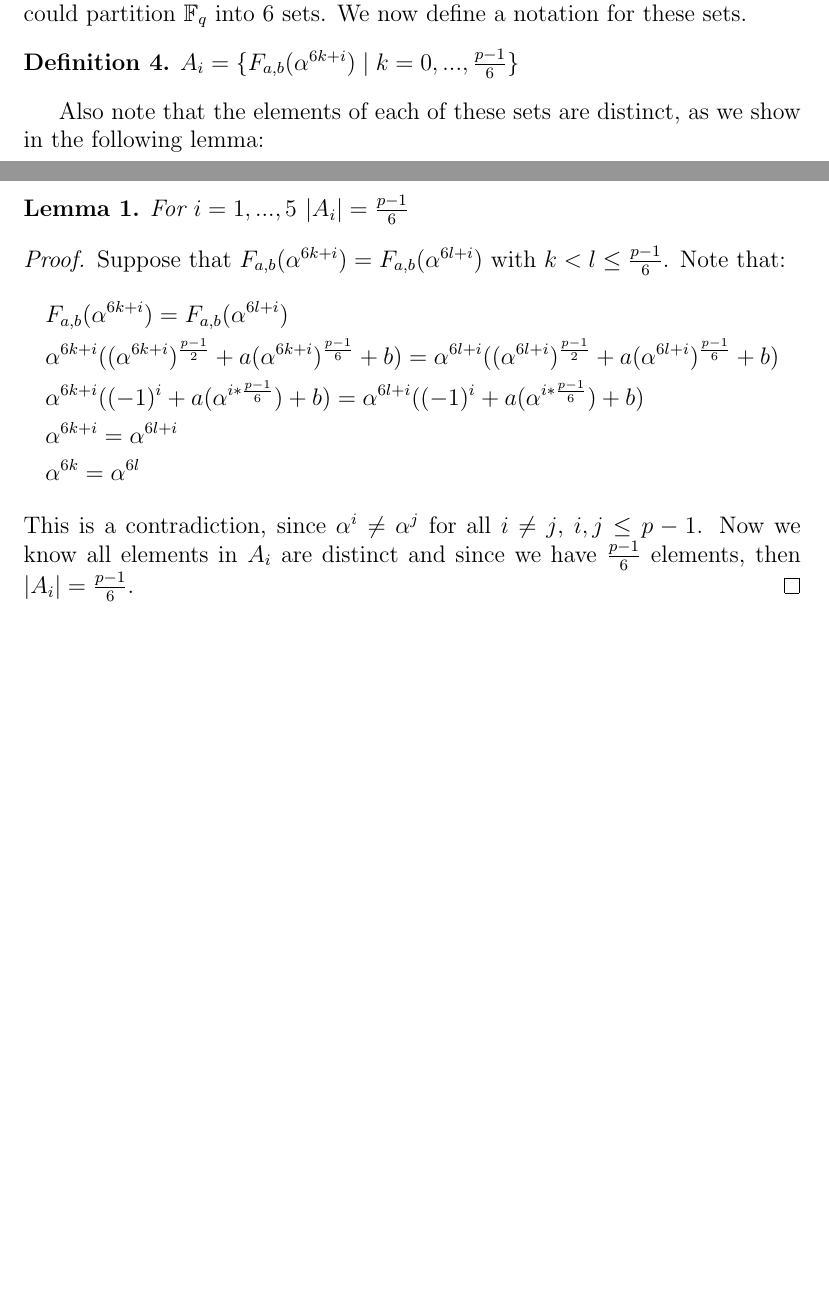
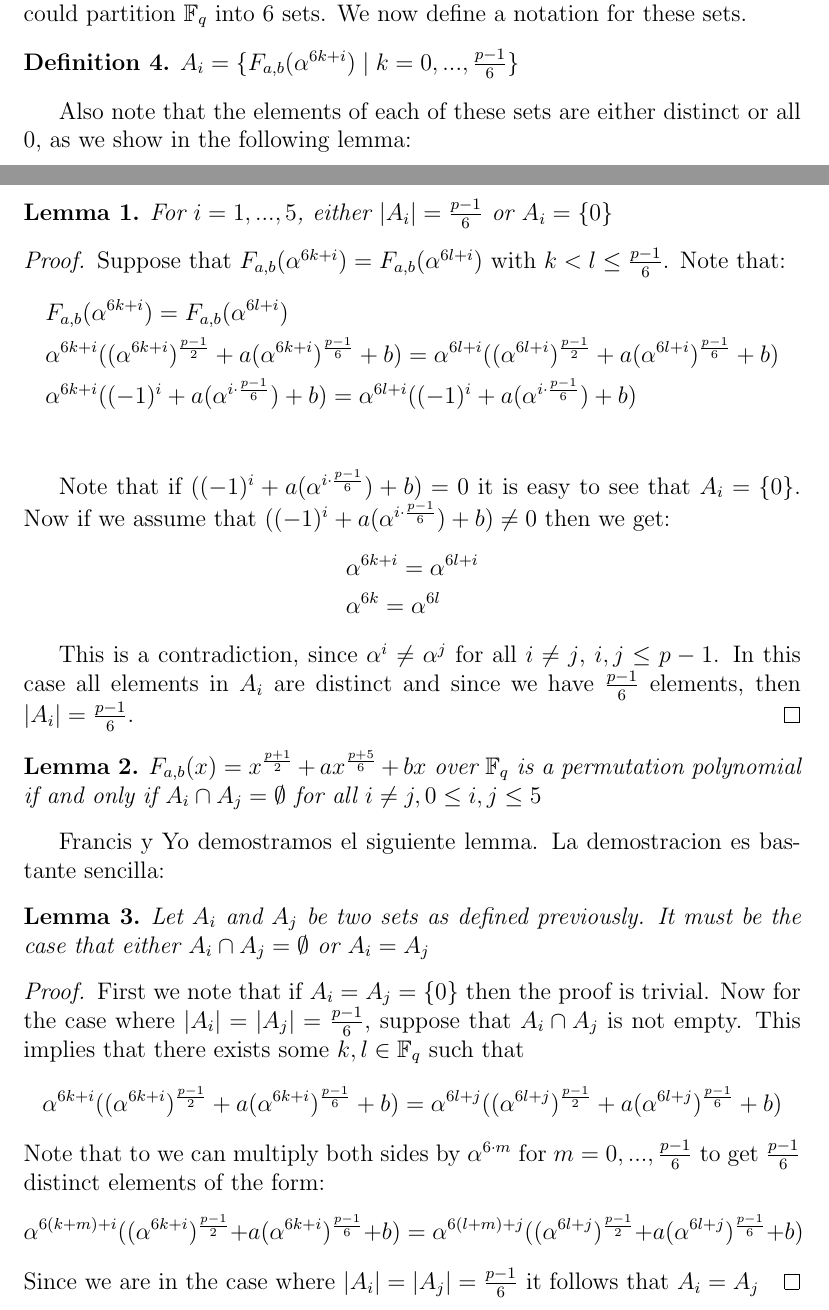
Before and after one commit to chrisrodz/PP-Research, a LaTeX paper (Technical_Report.tex): two parts of pages 3 and 4 of 5 before the commit and two parts of pages 3 and 4 of 6 after it, joined at a grey line, cut so that both start at the same text, the shorter picture padded with empty space. Compiled offline with pdfLaTeX.

Commit message:
Añadi demostracion de conjuntos A_i disjuntos

```diff
--- a/Technical_Report.tex
+++ b/Technical_Report.tex
@@ -70,10 +70,10 @@ We mentioned that using primitive roots and the division algorithm we could part
 \begin{definition}
 	$A_{i}=\lbrace F_{a,b}(\alpha^{6k+i}) \mid k=0,...,\frac{p-1}{6}\rbrace$
 \end{definition}
-Also note that the elements of each of these sets are distinct, as we show in the following lemma:
+Also note that the elements of each of these sets are either distinct or all $0$, as we show in the following lemma:
 \pagebreak
 \begin{lemma}
-	For $i=1,...,5$ $\left\vert A_{i} \right\vert = \frac{p-1}{6}$
+	For $i=1,...,5$, either $\left\vert A_{i} \right\vert = \frac{p-1}{6}$ or $A_{i} = \left\{ 0 \right\}$
 \end{lemma}
 
 \begin{proof}
@@ -81,11 +81,34 @@ Also note that the elements of each of these sets are distinct, as we show in th
 	\begin{align*}
 	&F_{a,b}(\alpha^{6k+i})=F_{a,b}(\alpha^{6l+i}) \\
 	&\alpha^{6k+i}((\alpha^{6k+i})^{\frac{p-1}{2}}+a(\alpha^{6k+i})^{\frac{p-1}{6}}+b) = \alpha^{6l+i}((\alpha^{6l+i})^{\frac{p-1}{2}}+a(\alpha^{6l+i})^{\frac{p-1}{6}}+b) \\
-	&\alpha^{6k+i}((-1)^{i}+a(\alpha^{i*\frac{p-1}{6}})+b) = \alpha^{6l+i}((-1)^{i}+a(\alpha^{i*\frac{p-1}{6}})+b) \\
+	&\alpha^{6k+i}((-1)^{i}+a(\alpha^{i\cdot \frac{p-1}{6}})+b) = \alpha^{6l+i}((-1)^{i}+a(\alpha^{i\cdot \frac{p-1}{6}})+b) \\
+	\end{align*}
+
+	Note that if $((-1)^{i}+a(\alpha^{i\cdot \frac{p-1}{6}})+b) = 0$ it is easy to see that $A_{i} = \left\{0\right\}$. Now if we assume that $((-1)^{i}+a(\alpha^{i\cdot \frac{p-1}{6}})+b) \neq 0$ then we get:
+	\begin{align*}
 	&\alpha^{6k+i} = \alpha^{6l+i} \\
 	&\alpha^{6k} = \alpha^{6l}
 	\end{align*}
-	This is a contradiction, since $\alpha^{i} \neq \alpha^{j}$ for all $i \neq j$, $i,j \leq p-1$. Now we know all elements in $A_{i}$ are distinct and since we have $\frac{p-1}{6}$ elements, then $\left\vert A_{i} \right\vert = \frac{p-1}{6}$.
+
+	This is a contradiction, since $\alpha^{i} \neq \alpha^{j}$ for all $i \neq j$, $i,j \leq p-1$. In this case all elements in $A_{i}$ are distinct and since we have $\frac{p-1}{6}$ elements, then $\left\vert A_{i} \right\vert = \frac{p-1}{6}$.
+\end{proof}
+
+\begin{lemma}
+	$F_{a,b}(x) = x^{\frac{p+1}{2}} + ax^{\frac{p+5}{6}} + bx$ over $\mathbb{F}_{q}$ is a permutation polynomial if and only if $A_{i} \cap A_{j} = \emptyset$ for all $i \neq j, 0 \leq i,j \leq 5 $
+\end{lemma}
+
+Francis y Yo demostramos el siguiente lemma. La demostracion es bastante sencilla:
+
+\begin{lemma}
+	Let $A_i$ and $A_j$ be two sets as defined previously. It must be the case that either $A_i \cap A_j = \emptyset$ or $A_i = A_j$
+\end{lemma}
+
+\begin{proof}
+	First we note that if $A_i = A_j = \left\{ 0 \right\}$ then the proof is trivial. Now for the case where $\left\vert A_i \right\vert = \left\vert A_j \right\vert = \frac{p-1}{6}$, suppose that $ A_i \cap A_j$ is not empty. This implies that there exists some $k,l \in \mathbb{F}_{q}$ such that
+	$$\alpha^{6k+i}((\alpha^{6k+i})^{\frac{p-1}{2}}+a(\alpha^{6k+i})^{\frac{p-1}{6}}+b) = \alpha^{6l+j}((\alpha^{6l+j})^{\frac{p-1}{2}}+a(\alpha^{6l+j})^{\frac{p-1}{6}}+b)$$
+	Note that to we can multiply both sides by $\alpha^{6\cdot m}$ for $m=0,...,\frac{p-1}{6}$ to get $\frac{p-1}{6}$ distinct elements of the form:
+	$$\alpha^{6(k+m)+i}((\alpha^{6k+i})^{\frac{p-1}{2}}+a(\alpha^{6k+i})^{\frac{p-1}{6}}+b) = \alpha^{6(l+m)+j}((\alpha^{6l+j})^{\frac{p-1}{2}}+a(\alpha^{6l+j})^{\frac{p-1}{6}}+b)$$
+	Since we are in the case where  $\left\vert A_i \right\vert = \left\vert A_j \right\vert = \frac{p-1}{6}$ it follows that $A_i = A_j$
 \end{proof}
 
 \section{The number of Permutation Polynomials $x^{\frac{p+1}{2}} + ax^{\frac{p+5}{6}} + bx$ over $\mathbb{F}_{q}$ is even}\label{divby2}
```
Also changed, not shown: Technical_Report.pdf.
